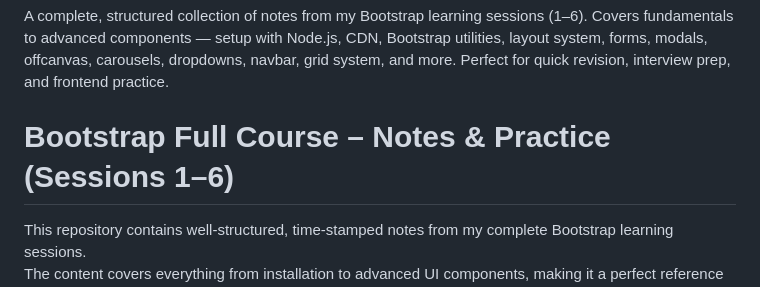
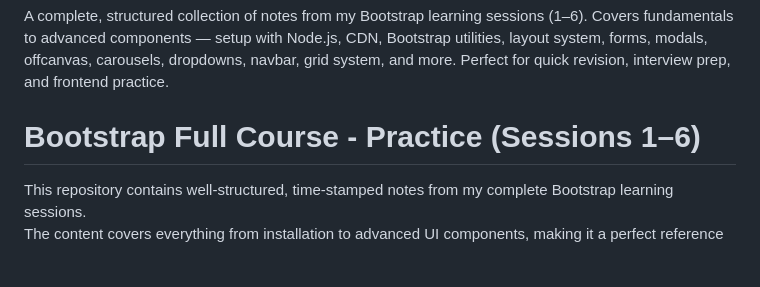
Before and after one commit to BhanuTeja9999/BootstrapWorkshop, a Markdown page: README.md, the part around the change. GitHub-like rendering; blank space fills up the shorter version.

```diff
--- a/README.md
+++ b/README.md
@@ -1,7 +1,7 @@
 # BootstrapWorkshop
 A complete, structured collection of notes from my Bootstrap learning sessions (1–6). Covers fundamentals to advanced components — setup with Node.js, CDN, Bootstrap utilities, layout system, forms, modals, offcanvas, carousels, dropdowns, navbar, grid system, and more. Perfect for quick revision, interview prep, and frontend practice.
 
-# Bootstrap Full Course – Notes & Practice (Sessions 1–6)
+# Bootstrap Full Course - Practice (Sessions 1–6)
 
 This repository contains well-structured, time-stamped notes from my complete Bootstrap learning sessions.
 The content covers everything from installation to advanced UI components, making it a perfect reference for revision and real-world UI development.
```
